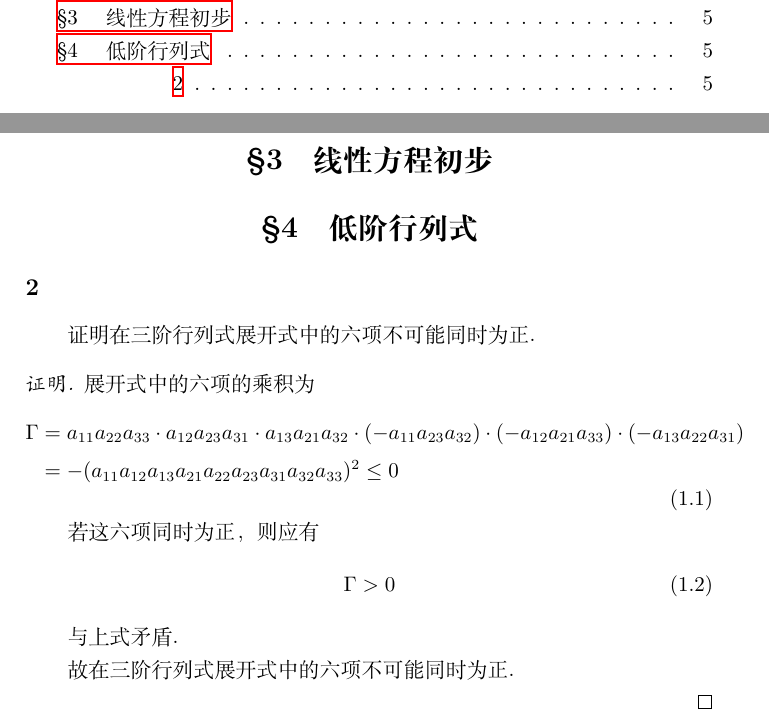
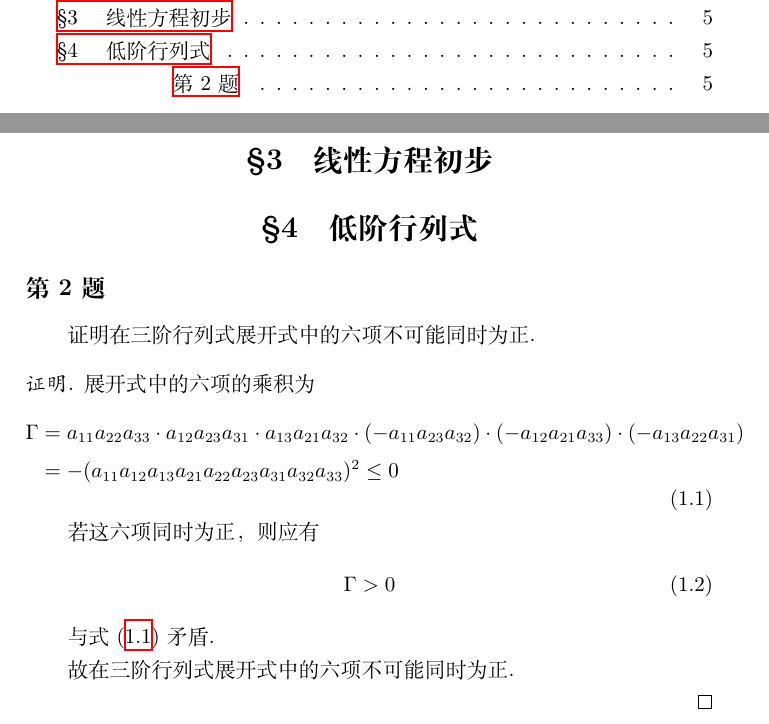
Before and after one commit to Abreto/BAI-Kostrikin-exercises, a LaTeX book (main.tex, which reads chap/ch01.tex): two parts of pages 3 and 5 of 5, joined at a grey line, cut so that both start at the same text. Compiled offline with XeLaTeX.

Commit message:
beautify

```diff
--- a/chap/ch01.tex
+++ b/chap/ch01.tex
@@ -16,7 +16,7 @@
 \begin{proof}
 
 展开式中的六项的乘积为
-\begin{equation}
+\begin{equation}\label{eq:ch01:sec04:prob02}
 \begin{aligned}
     \Gamma &= a_{11}a_{22}a_{33}\cdot{}a_{12}a_{23}a_{31}\cdot{a_{13}}a_{21}a_{32}
     \cdot(-a_{11}a_{23}a_{32})\cdot(-a_{12}a_{21}a_{33})\cdot(-a_{13}a_{22}a_{31}) \\
@@ -29,7 +29,7 @@
     \Gamma > 0
 \end{equation}
 
-与上式矛盾.
+与\abref{eq:ch01:sec04:prob02} 矛盾.
 
 故在三阶行列式展开式中的六项不可能同时为正.
 
--- a/main.tex
+++ b/main.tex
@@ -21,10 +21,16 @@
     },
 }
 
-\newcommand{\problem}[1]{\subsection{#1}}
+\newcommand{\problem}[1]{\subsection{第 {#1} 题}}
+% 使公式编号与小节关联
+% \makeatletter
+% \@addtoreset{equation}{section}
+% \makeatother
+
+\newcommand{\abref}[1]{式 \eqref{#1}}
 
 \title{《代数学引论（第一卷）》（柯斯特利金）习题}
-\author{Abreto Fu\footnote{Email:~abreto~[AT]~std.uestc.edu.cn}}
+\author{Abreto Fu\footnote{Email:~abreto [AT] std.uestc.edu.cn}}
 
 \begin{document}
 
```
Also changed, not shown: BAI-exercises.pdf.
